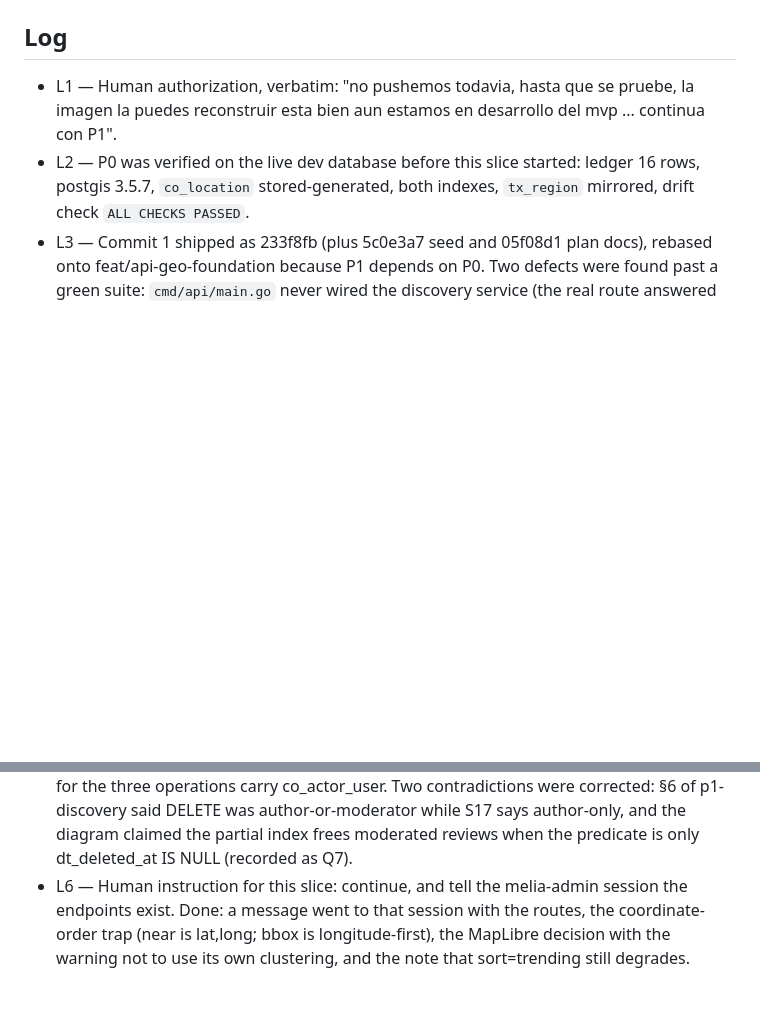
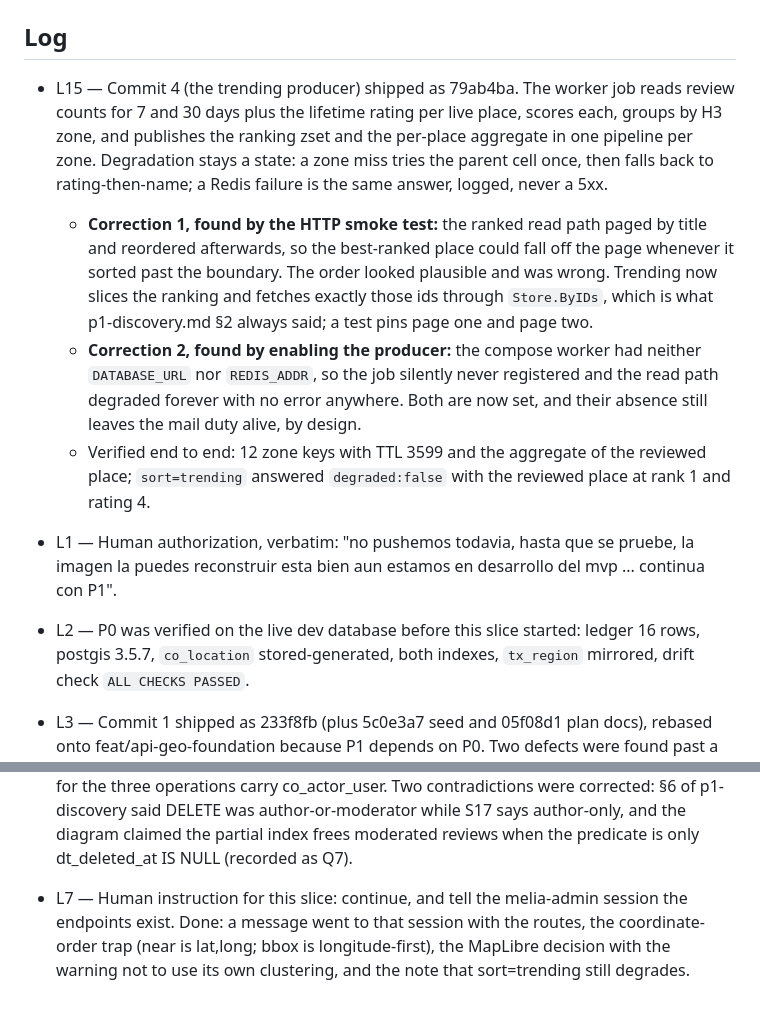
Before and after one commit to ivvanare/ecosystem_complete, a Markdown page: odd/tasks/place-discovery.md, 2 parts joined by grey strips. Drawn GitHub-style; blank space fills up the shorter version.

```diff
--- a/odd/tasks/place-discovery.md
+++ b/odd/tasks/place-discovery.md
@@ -242,4 +311,21 @@ items with USD prices, one under 10 and one over. Idempotent, still outside `dat
 ## Log
+
+- L15 — Commit 4 (the trending producer) shipped as 79ab4ba. The worker job reads review
+  counts for 7 and 30 days plus the lifetime rating per live place, scores each, groups by H3
+  zone, and publishes the ranking zset and the per-place aggregate in one pipeline per zone.
+  Degradation stays a state: a zone miss tries the parent cell once, then falls back to
+  rating-then-name; a Redis failure is the same answer, logged, never a 5xx.
+  - **Correction 1, found by the HTTP smoke test:** the ranked read path paged by title and
+    reordered afterwards, so the best-ranked place could fall off the page whenever it sorted
+    past the boundary. The order looked plausible and was wrong. Trending now slices the
+    ranking and fetches exactly those ids through `Store.ByIDs`, which is what p1-discovery.md
+    §2 always said; a test pins page one and page two.
+  - **Correction 2, found by enabling the producer:** the compose worker had neither
+    `DATABASE_URL` nor `REDIS_ADDR`, so the job silently never registered and the read path
+    degraded forever with no error anywhere. Both are now set, and their absence still leaves
+    the mail duty alive, by design.
+  - Verified end to end: 12 zone keys with TTL 3599 and the aggregate of the reviewed place;
+    `sort=trending` answered `degraded:false` with the reviewed place at rank 1 and rating 4.
 
 - L1 — Human authorization, verbatim: "no pushemos todavia, hasta que se pruebe, la imagen la
   puedes reconstruir esta bien aun estamos en desarrollo del mvp ... continua con P1".
@@ -259,7 +345,7 @@ items with USD prices, one under 10 and one over. Idempotent, still outside `dat
   p1-discovery said DELETE was author-or-moderator while S17 says author-only, and the diagram
   claimed the partial index frees moderated reviews when the predicate is only
   dt_deleted_at IS NULL (recorded as Q7).
-- L6 — Human instruction for this slice: continue, and tell the melia-admin session the
+- L7 — Human instruction for this slice: continue, and tell the melia-admin session the
   endpoints exist. Done: a message went to that session with the routes, the coordinate-order
   trap (near is lat,long; bbox is longitude-first), the MapLibre decision with the warning not
   to use its own clustering, and the note that sort=trending still degrades.
```
Also changed, not shown: other parts of odd/tasks/place-discovery.md (+69 -0 lines).
